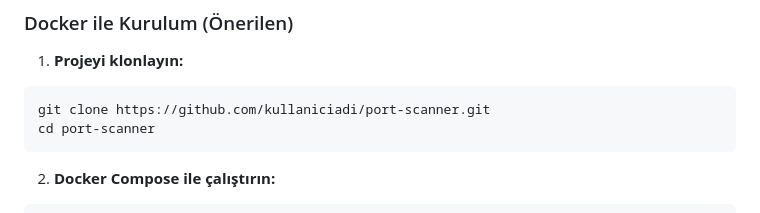
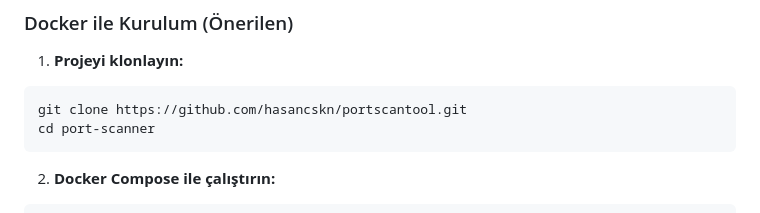
Before and after one commit to hasancskn/portscantool, a Markdown page: README.md, the part around the change. Drawn GitHub-style.

````diff
--- a/README.md
+++ b/README.md
@@ -18,7 +18,7 @@ Modern ve kullanıcı dostu web tabanlı port tarama aracı. Güvenli ve hızlı
 
 1. **Projeyi klonlayın:**
 ```bash
-git clone https://github.com/kullaniciadi/port-scanner.git
+git clone https://github.com/hasancskn/portscantool.git
 cd port-scanner
 ```
 
````
